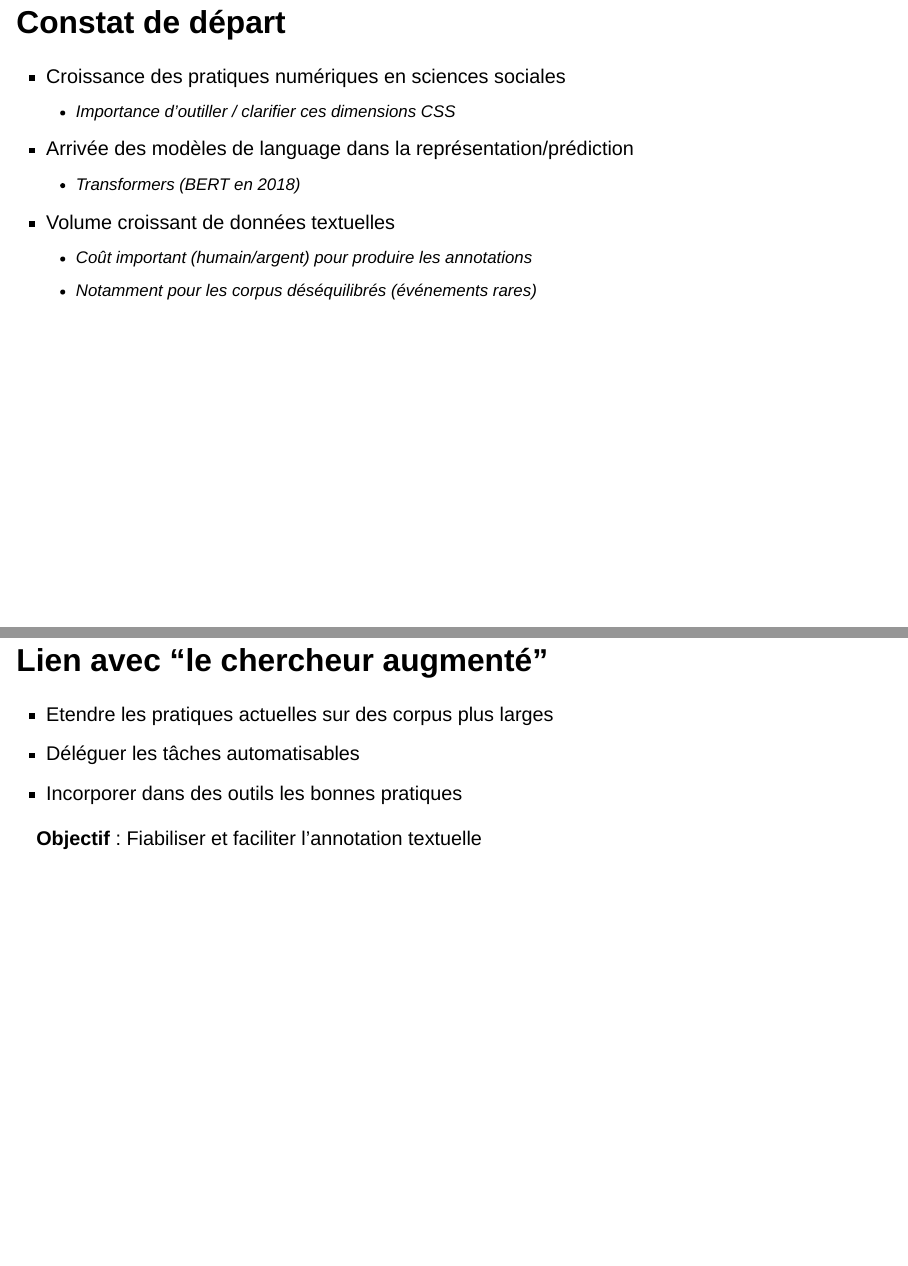
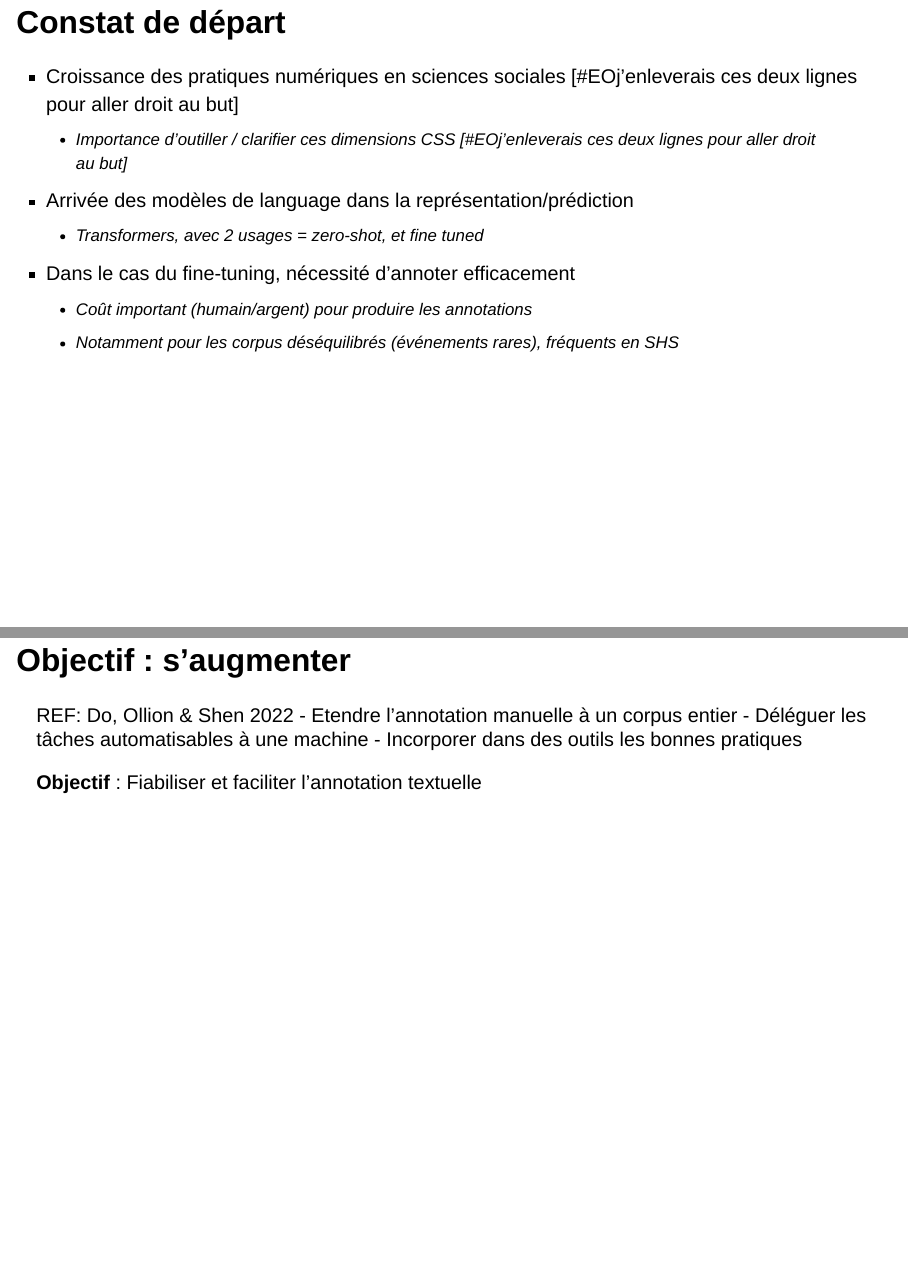
Before and after one commit to eollion/activetigger-presentation, a Quarto document (slides.qmd): pages 2 and 4 of 18, joined at a grey line. Rendered offline with R 4.5, knitr and Pandoc in place of Quarto, with nearby package versions; drawn as Slidy slides in place of the format the file asks for.

Commit message:
Update slidesvEO1.qmd
Quelques commz rapides

```diff
--- a/slides.qmd
+++ b/slides.qmd
@@ -11,11 +11,11 @@ format:
 
 ## Constat de départ
 
-- Croissance des pratiques numériques en sciences sociales
-    - Importance d'outiller / clarifier ces dimensions CSS
+- Croissance des pratiques numériques en sciences sociales [#EOj'enleverais ces deux lignes pour aller droit au but]
+    - Importance d'outiller / clarifier ces dimensions CSS [#EOj'enleverais ces deux lignes pour aller droit au but]
 - Arrivée des modèles de language dans la représentation/prédiction
-    - Transformers (BERT en 2018)
-- Volume croissant de données textuelles
+    - Transformers, avec 2 usages = zero-shot, et fine tuned
+- Dans le cas du fine-tuning, nécessité d'annoter efficacement
     - Coût important (humain/argent) pour produire les annotations
-    - Notamment pour les corpus déséquilibrés (événements rares)
+    - Notamment pour les corpus déséquilibrés (événements rares), fréquents en SHS
 
@@ -25,10 +25,10 @@ format:
     - Notamment modèles fondationnels multi-tâches
 - De nouveaux usages impliquant des API / LLM comme service
 
-## Lien avec "le chercheur augmenté"
-
-- Etendre les pratiques actuelles sur des corpus plus larges
-- Déléguer les tâches automatisables
+## Objectif : s'augmenter
+REF: Do, Ollion & Shen 2022
+- Etendre l'annotation manuelle à un corpus entier
+- Déléguer les tâches automatisables à une machine
 - Incorporer dans des outils les bonnes pratiques
 
 **Objectif** : Fiabiliser et faciliter l'annotation textuelle
```
Also changed, not shown: slides.qmd (14 more changed lines).
